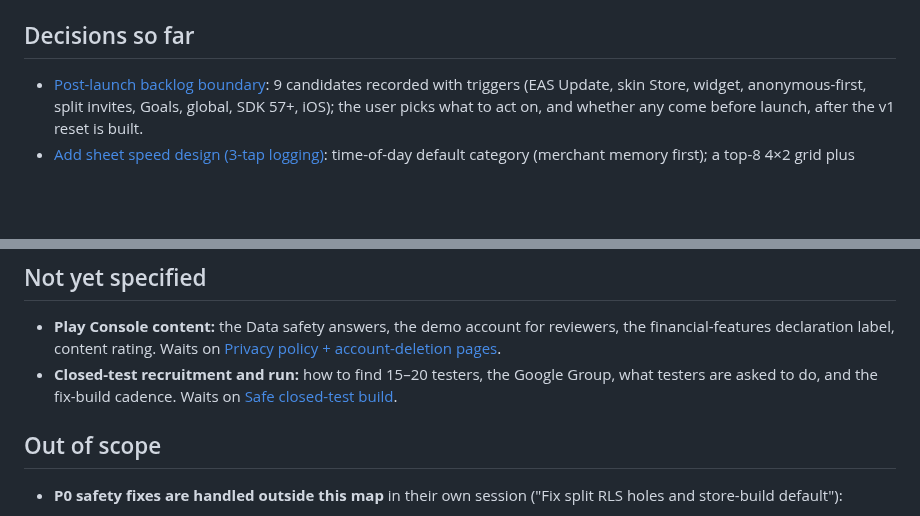
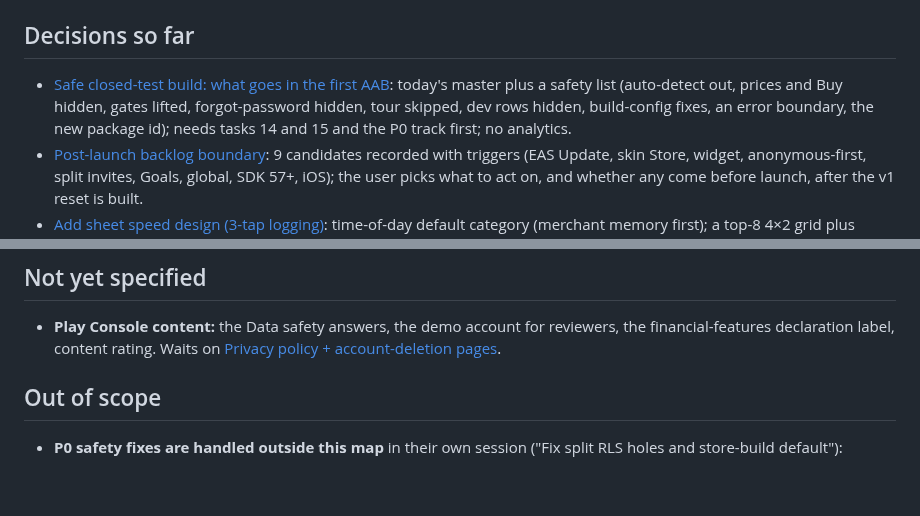
Before and after one commit to Shanks026/flo-expense-tracker-jul26, a Markdown page: .scratch/v1-reset/map.md, 2 parts joined by grey strips. Drawn GitHub-style; blank space fills up the shorter version.

Commit message:
docs: resolve v1-reset safe closed-test build cut list
The first AAB is today's master plus a safety list: auto-detect out, prices
hidden, gates lifted, dead ends hidden, build-config fixes, an error boundary
and the new package id. Adds the closed-test recruitment ticket.

Co-Authored-By: Claude Opus 5.5 <noreply@anthropic.com>

```diff
--- a/.scratch/v1-reset/map.md
+++ b/.scratch/v1-reset/map.md
@@ -29,6 +29,7 @@ Every v1 scope, UX and design decision in the audit is settled. Each area has a
 
 <!-- one line per closed ticket: [title](issues/NN-slug.md): gist -->
 
+- [Safe closed-test build: what goes in the first AAB](issues/01-safe-closed-test-build.md): today's master plus a safety list (auto-detect out, prices and Buy hidden, gates lifted, forgot-password hidden, tour skipped, dev rows hidden, build-config fixes, an error boundary, the new package id); needs tasks 14 and 15 and the P0 track first; no analytics.
 - [Post-launch backlog boundary](issues/20-post-launch-backlog-boundary.md): 9 candidates recorded with triggers (EAS Update, skin Store, widget, anonymous-first, split invites, Goals, global, SDK 57+, iOS); the user picks what to act on, and whether any come before launch, after the v1 reset is built.
 - [Add sheet speed design (3-tap logging)](issues/18-add-sheet-speed-design.md): time-of-day default category (merchant memory first); a top-8 4×2 grid plus More; decimal keypad with Save pinned; Expense|Income toggle plus a collapsed Details row; Undo toast after Save; `seconds_to_save` measured.
 - [Analytics event plan and consent placement](issues/17-analytics-event-plan-and-consent.md): opt-in switch on the opener (events queued until sign-in); activation is the first expense within 24h; D1/D7/D30 and weekly active loggers; 15 content-free events; SQL views read in the Supabase dashboard; 13-month retention.
@@ -50,7 +51,6 @@ Every v1 scope, UX and design decision in the audit is settled. Each area has a
 ## Not yet specified
 
 - **Play Console content:** the Data safety answers, the demo account for reviewers, the financial-features declaration label, content rating. Waits on [Privacy policy + account-deletion pages](issues/15-privacy-and-deletion-pages.md).
-- **Closed-test recruitment and run:** how to find 15–20 testers, the Google Group, what testers are asked to do, and the fix-build cadence. Waits on [Safe closed-test build](issues/01-safe-closed-test-build.md).
 
 ## Out of scope
 
```
Also changed, not shown: 2 other files.
